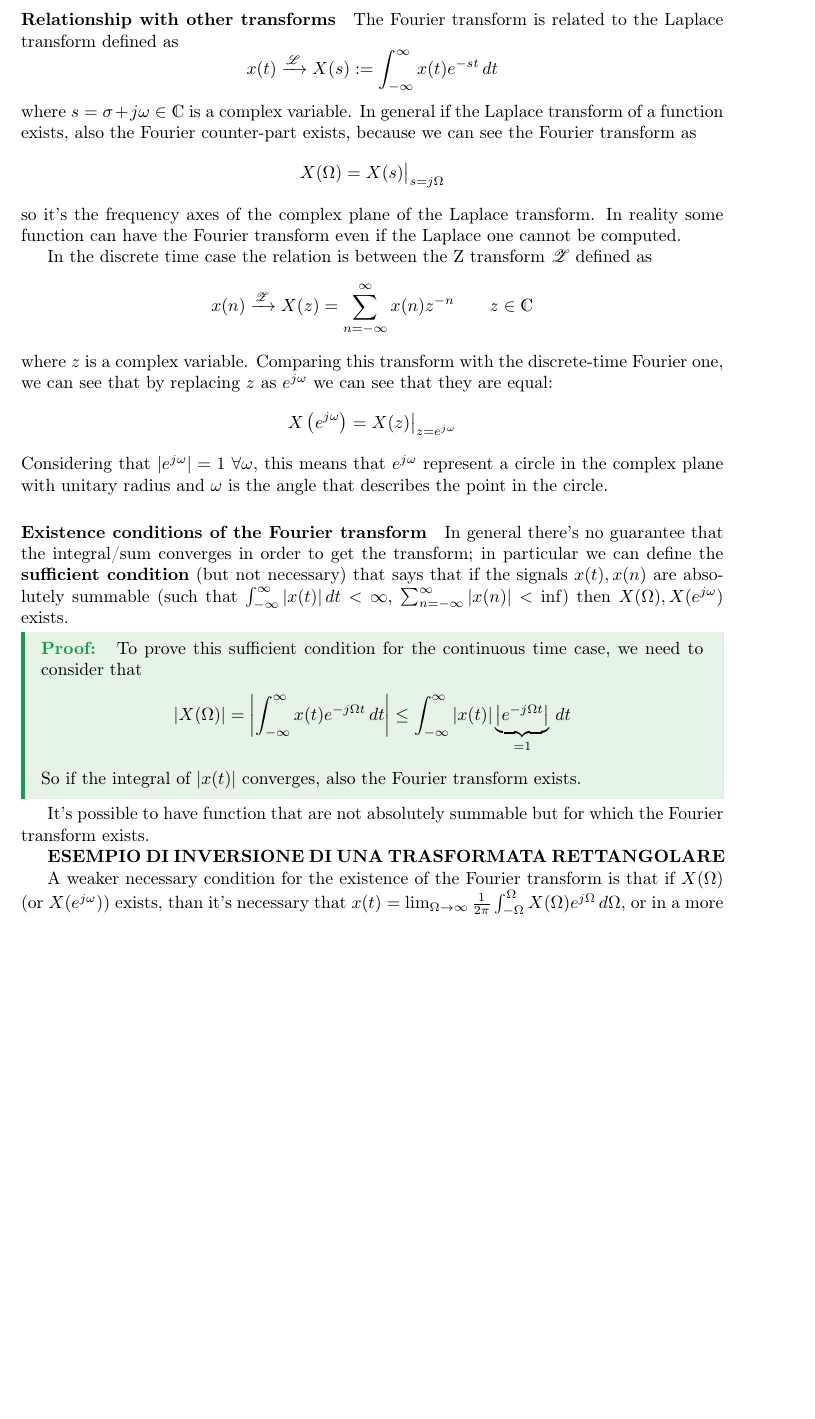
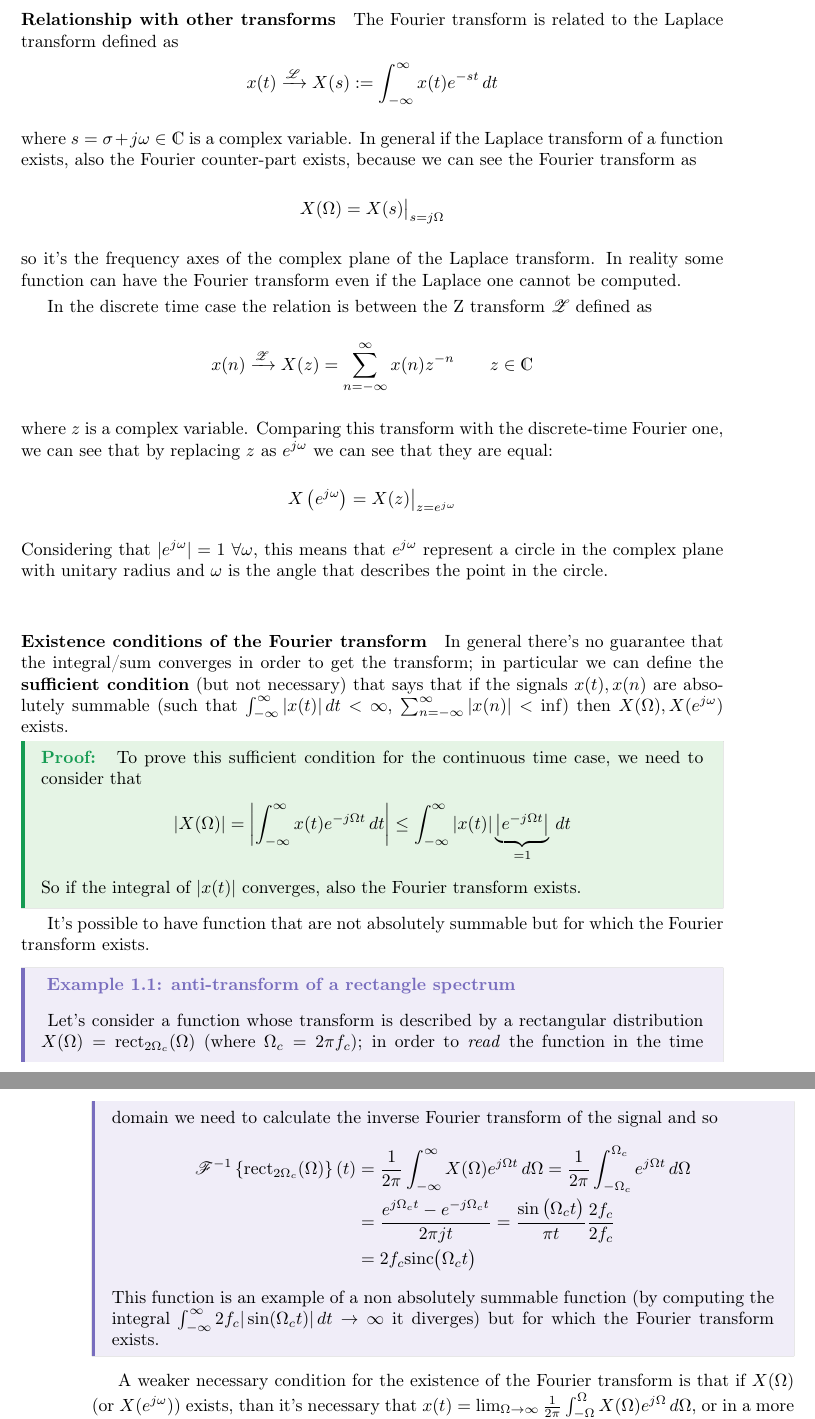
Before and after one commit to matteodv99tn/DSP-notes, a LaTeX book (Digital Signal Processing.tex, which reads Chapters/fourier.tex, setup.tex): part of page 12 of 22 before the commit and two parts of pages 12 and 13 of 24 after it, the two joined at a grey line, cut so that both start at the same text, the shorter picture padded with empty space. Compiled offline with pdfLaTeX.

Commit message:
Revision 08/10

```diff
--- a/Chapters/fourier.tex
+++ b/Chapters/fourier.tex
@@ -43,7 +43,16 @@
 
 	It's possible to have function that are not absolutely summable but for which the Fourier transform exists.
 
-	\textbf{ESEMPIO DI INVERSIONE DI UNA TRASFORMATA RETTANGOLARE}
+	\begin{example}{: anti-transform of a rectangle spectrum}
+		Let's consider a function whose transform is described by a rectangular distribution $X(\Omega) = \rect_{2\Omega_c}(\Omega)$ (where $\Omega_c = 2\pi f_c$); in order to \textit{read} the function in the time domain we need to calculate the inverse Fourier transform of the signal and so
+		\begin{align*}
+			\antifour{\rect_{2\Omega_c}(\Omega)}(t) & = \frac 1{2\pi} \intinf X(\Omega) e^{j\Omega t} \, d\Omega = \frac 1 {2\pi} \int_{-\Omega_c}^{\Omega_c} e^{j\Omega t}\, d\Omega \\
+			& = \frac{e^{j\Omega_c t} - e^{-j\Omega_c t}}{2\pi j t} = \frac{\sin\big(\Omega_c t\big)}{\pi t} \frac{2f_c}{2f_c} \\
+			& = 2 f_c \sinc\big(\Omega_c t\big)
+		\end{align*}
+		This function is an example of a non absolutely summable function (by computing the integral $\intinf 2f_c|\sin(\Omega_c t)| \, dt \rightarrow \infty$ it diverges) but for which the Fourier transform exists.
+	\end{example}
+
 
 	A weaker necessary condition for the existence of the Fourier transform is that if $X(\Omega)$ (or $X(e^{j\omega})$) exists, than it's necessary that $x(t) = \lim_{\Omega \rightarrow \infty} \frac 1 {2\pi} \int_{-\Omega}^\Omega X(\Omega) e^{j\Omega} \, d\Omega $, or in a more general way the necessary condition of the existence of the transform is that the energy signal converges to a finite number (and so it's not divergent).
 
--- a/setup.tex
+++ b/setup.tex
@@ -38,6 +38,7 @@
 
 
 \newcommand{\four}[1]{\mathscr{F}\left\{ #1 \right\}}
+\newcommand{\antifour}[1]{\mathscr{F}^{-1}\left\{ #1 \right\}}
 \newcommand{\prob}[1]{\textrm{Pr}\left\{ #1 \right\}}
 \newcommand{\intinf}{\int_{-\infty}^\infty}
 \newcommand{\sinc}{\textrm{sinc}}
@@ -180,13 +181,14 @@
 	breakable,
 }
 
-\newcounter{esempi}
-\numberwithin{esempi}{chapter}
-\newenvironment{esempio}[1]{
+
+\newcounter{exercises}
+\numberwithin{exercises}{chapter}
+\newenvironment{exercise}[1]{
 	\bfcolor{Periwinkle}
 	\noindent
-	\refstepcounter{esempi}
-	{\color{Periwinkle}\textbf{Esempio \theesempi#1}  }
+	\refstepcounter{exercises}
+	{\color{Periwinkle}\textbf{Exercise \theexercises#1}  }
 	\vspace{3mm}
 
 	\noindent
@@ -194,7 +196,7 @@
 }
 
 
-\tcolorboxenvironment{esempio}{
+\tcolorboxenvironment{exercise}{
 	boxrule=0pt,
 	boxsep=0pt,
 	colback={White!90!Periwinkle},
@@ -205,3 +207,29 @@
 	after skip=10pt,
 	breakable,
 }
+
+\newcounter{examples}
+\numberwithin{examples}{chapter}
+\newenvironment{example}[1]{
+	\bfcolor{Periwinkle}
+	\noindent
+	\refstepcounter{examples}
+	{\color{Periwinkle}\textbf{Example \theexamples#1}  }
+	\vspace{3mm}
+
+	\noindent
+}{
+}
+
+
+\tcolorboxenvironment{example}{
+	boxrule=0pt,
+	boxsep=0pt,
+	colback={White!90!Periwinkle},
+	enhanced jigsaw,
+	borderline west={2pt}{0pt}{Periwinkle},
+	sharp corners,
+	before skip=10pt,
+	after skip=10pt,
+	breakable,
+}
```
